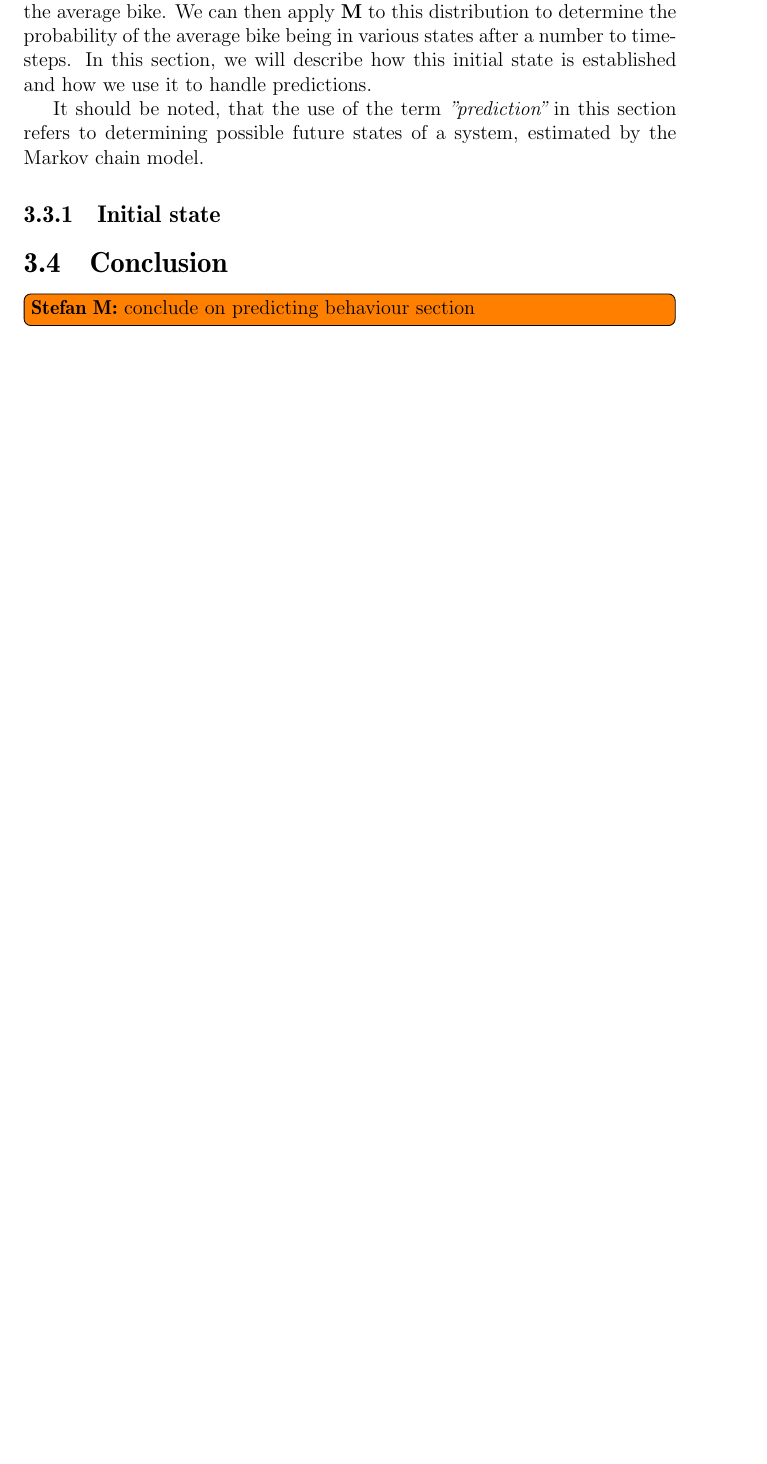
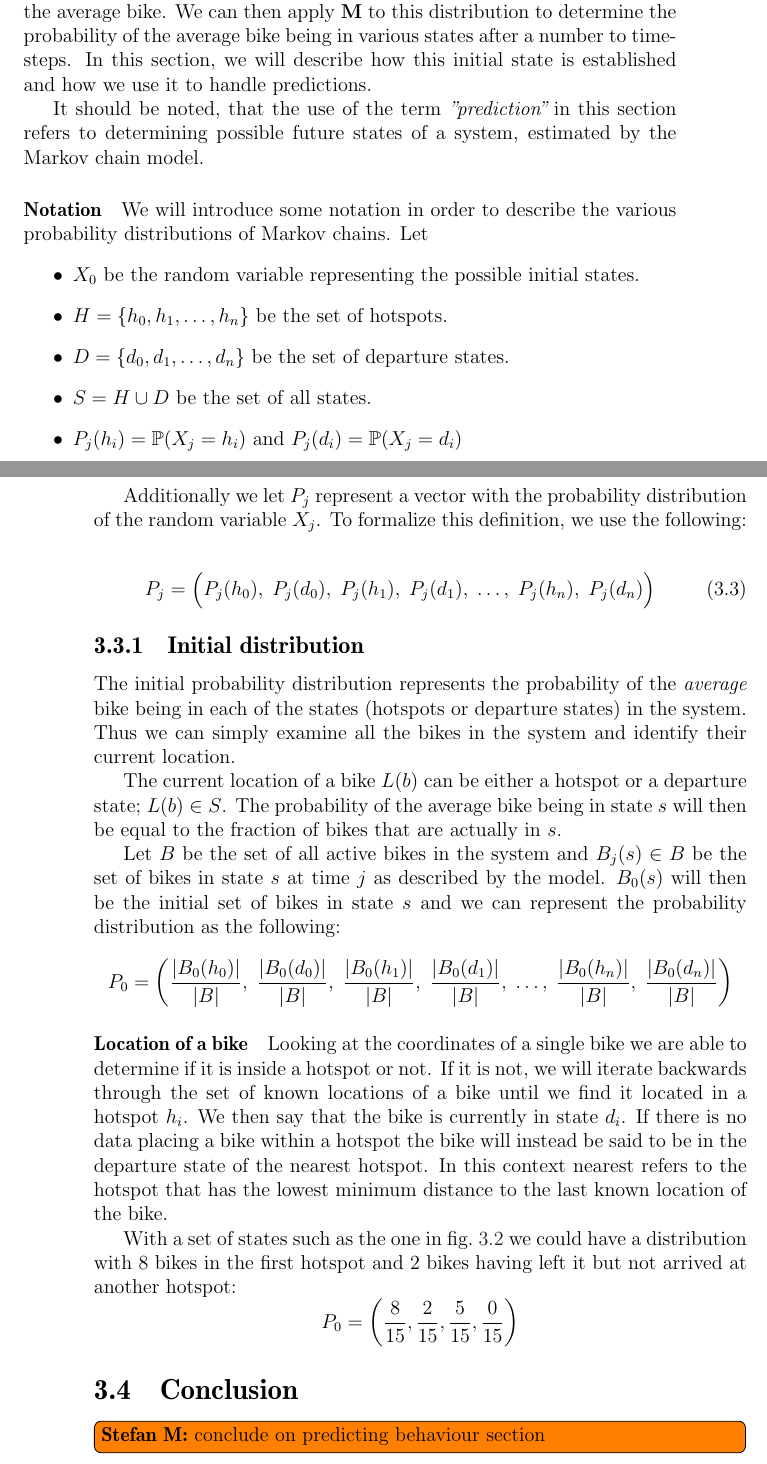
Before and after one commit to sw701e14/report, a LaTeX thesis (main.tex, which reads content/markov_predict.tex): part of page 35 of 60 before the commit and two parts of pages 35 and 36 of 61 after it, the two joined at a grey line, cut so that both start at the same text, the shorter picture padded with empty space. Compiled offline with pdfLaTeX; a LaTeX package or settings file that is missing is left out.

Commit message:
Wrote how the initial state for predictions is found.

```diff
--- a/content/markov_predict.tex
+++ b/content/markov_predict.tex
@@ -6,4 +6,57 @@ In this section, we will describe how this initial state is established and how
 
 It should be noted, that the use of the term \textit{''prediction''} in this section refers to determining possible future states of a system, estimated by the Markov chain model.
 
-\subsection{Initial state}
+\paragraph{Notation}
+We will introduce some notation in order to describe the various probability distributions of Markov chains.
+Let
+\begin{itemize}
+\item $X_0$ be the random variable representing the possible initial states.
+\item $H = \{h_0, h_1, \dots, h_n\}$ be the set of hotspots.
+\item $D = \{d_0, d_1, \dots, d_n\}$ be the set of departure states.
+\item $S = H \cup D$ be the set of all states.
+\item $P_j(h_i) = \mathbb{P}(X_j = h_i)$ and $P_j(d_i) = \mathbb{P}(X_j = d_i)$
+\end{itemize}
+
+Additionally we let $P_j$ represent a vector with the probability distribution of the random variable $X_j$.
+To formalize this definition, we use the following:
+
+\begin{equation}\label{markov:vector}
+P_j = \Big(
+P_j(h_0),\;
+P_j(d_0),\;
+P_j(h_1),\;
+P_j(d_1),\;
+\dots,\;
+P_j(h_n),\;
+P_j(d_n)
+\Big)
+\end{equation}
+
+\subsection{Initial distribution}
+The initial probability distribution represents the probability of the \textit{average} bike being in each of the states (hotspots or departure states) in the system.
+Thus we can simply examine all the bikes in the system and identify their current location.
+
+The current location of a bike $L(b)$ can be either a hotspot or a departure state; $L(b) \in S$.
+The probability of the average bike being in state $s$ will then be equal to the fraction of bikes that are actually in $s$.
+
+Let $B$ be the set of all active bikes in the system and $B_j(s) \in B$ be the set of bikes in state $s$ at time $j$ as described by the model.
+$B_0(s)$ will then be the initial set of bikes in state $s$ and we can represent the probability distribution as the following:
+$$P_0 = \left(
+\frac{\lvert B_0(h_0) \rvert}{\lvert B \rvert},\;
+\frac{\lvert B_0(d_0) \rvert}{\lvert B \rvert},\;
+\frac{\lvert B_0(h_1) \rvert}{\lvert B \rvert},\;
+\frac{\lvert B_0(d_1) \rvert}{\lvert B \rvert},\;
+\dots,\;
+\frac{\lvert B_0(h_n) \rvert}{\lvert B \rvert},\;
+\frac{\lvert B_0(d_n) \rvert}{\lvert B \rvert}
+\right)$$
+
+\paragraph{Location of a bike}
+Looking at the coordinates of a single bike we are able to determine if it is inside a hotspot or not.
+If it is not, we will iterate backwards through the set of known locations of a bike until we find it located in a hotspot $h_i$.
+We then say that the bike is currently in state $d_i$.
+If there is no data placing a bike within a hotspot the bike will instead be said to be in the departure state of the nearest hotspot.
+In this context nearest refers to the hotspot that has the lowest minimum distance to the last known location of the bike.
+
+With a set of states such as the one in \cref{markov:model:complex} we could have a distribution with 8 bikes in the first hotspot and 2 bikes having left it but not arrived at another hotspot:
+$$P_0 = \left(\frac{8}{15}, \frac{2}{15}, \frac{5}{15}, \frac{0}{15}\right)$$
```
